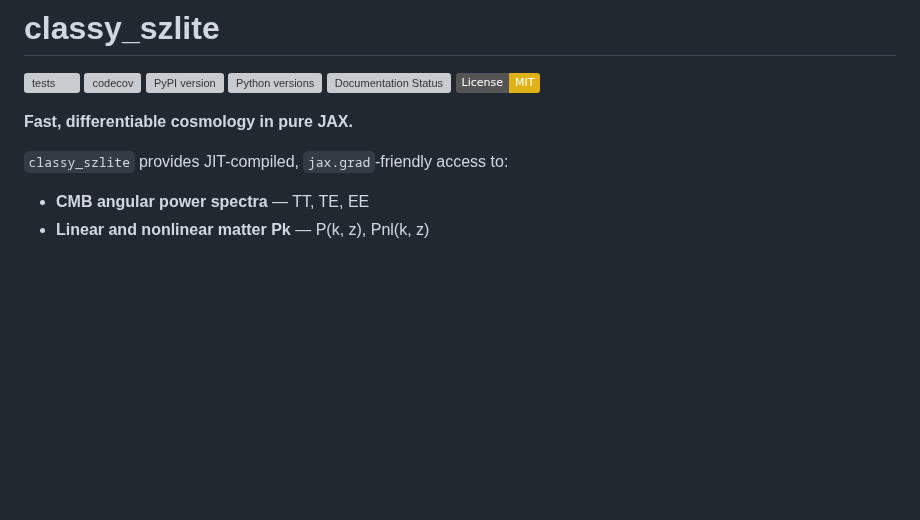
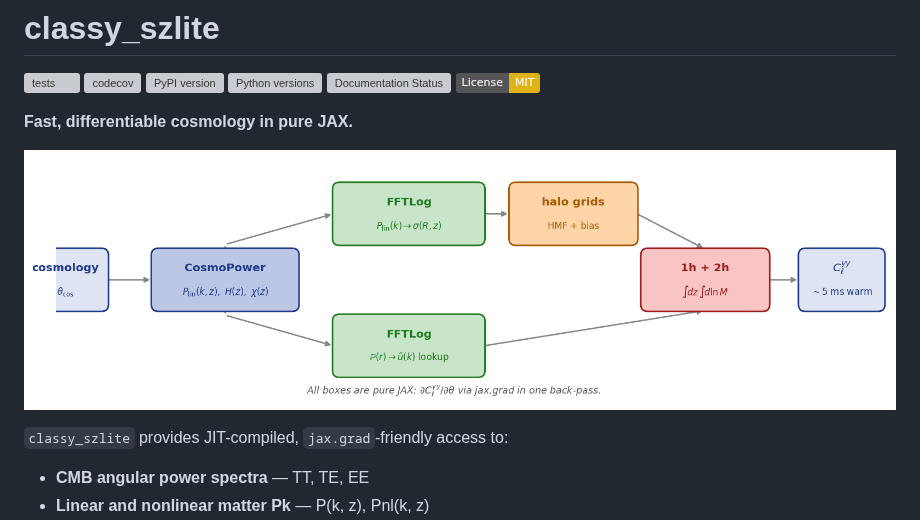
Before and after one commit to CLASS-SZ/classy_szlite, a Markdown page: README.md, the part around the change. Drawn GitHub-style; pictures changed too: docs/_static/pipeline.png (added); badges without logos; blank space fills up the shorter version; grey boxes are pictures that could not be loaded.

```diff
--- a/README.md
+++ b/README.md
@@ -8,6 +8,8 @@
 [![License: MIT](https://img.shields.io/badge/License-MIT-yellow.svg)](LICENSE)
 
 **Fast, differentiable cosmology in pure JAX.**
+
+![classy_szlite pipeline](docs/_static/pipeline.png)
 
 `classy_szlite` provides JIT-compiled, `jax.grad`-friendly access to:
 
```
Also changed, not shown: 1 other file.
